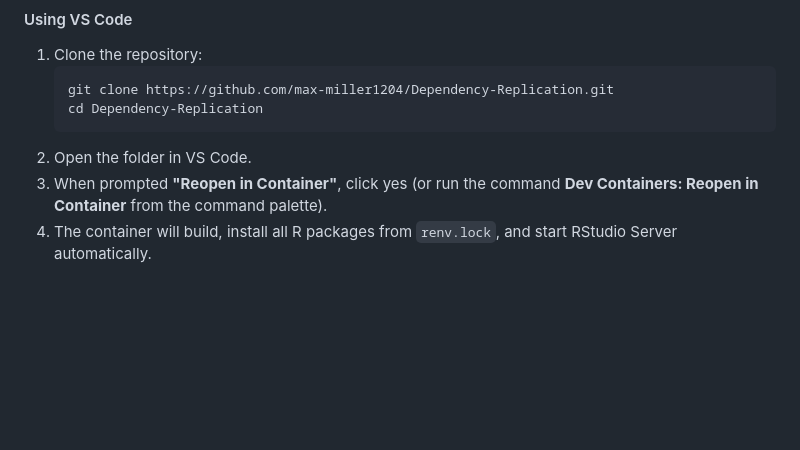
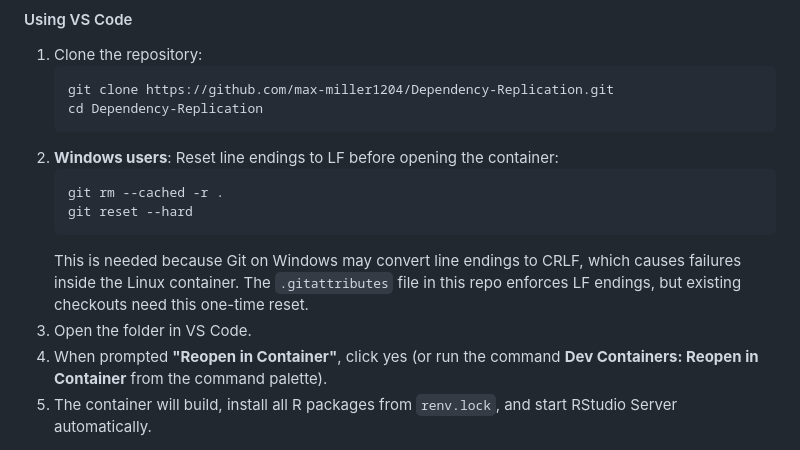
Before and after one commit to max-miller1204/Dependency-Replication, a Markdown page: README.md, the part around the change. Rendered like a GitHub page; blank space fills up the shorter version.

Commit message:
added steps for fixing line endings

````diff
--- a/README.md
+++ b/README.md
@@ -135,7 +135,13 @@ The easiest way to replicate this project is using the included dev container, w
    git clone https://github.com/max-miller1204/Dependency-Replication.git
    cd Dependency-Replication
    ```
-2. Open the folder in VS Code.
+2. **Windows users**: Reset line endings to LF before opening the container:
+   ```bash
+   git rm --cached -r .
+   git reset --hard
+   ```
+   This is needed because Git on Windows may convert line endings to CRLF, which causes failures inside the Linux container. The `.gitattributes` file in this repo enforces LF endings, but existing checkouts need this one-time reset.
+3. Open the folder in VS Code.
 3. When prompted **"Reopen in Container"**, click yes (or run the command **Dev Containers: Reopen in Container** from the command palette).
 4. The container will build, install all R packages from `renv.lock`, and start RStudio Server automatically.
 
````
